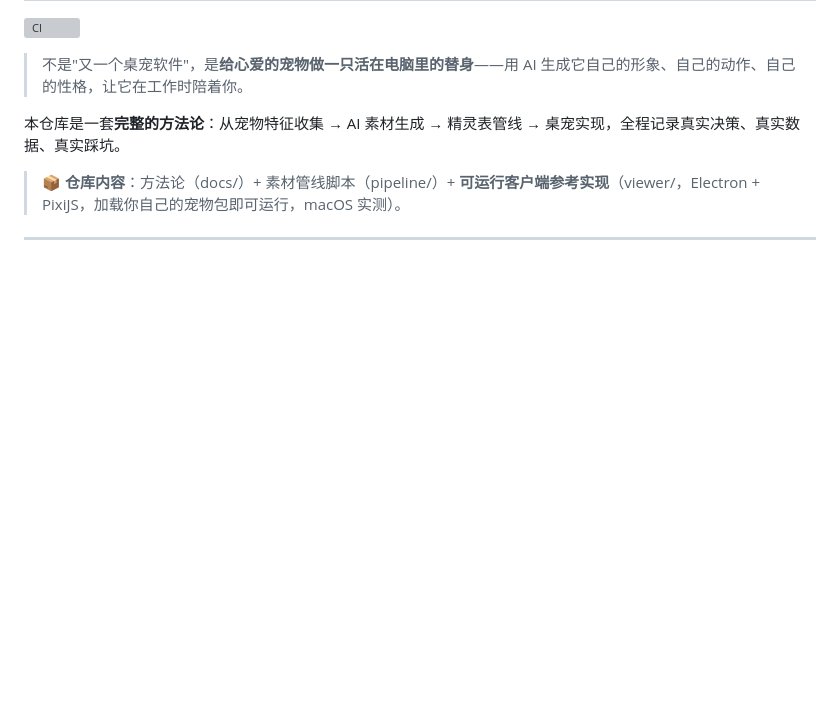
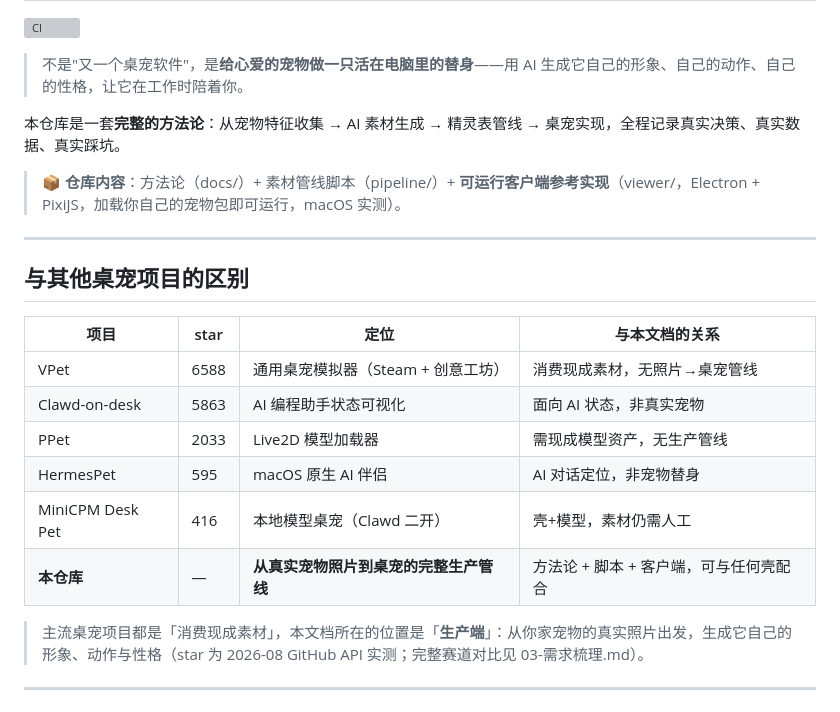
Before and after one commit to stshourenxy-dev/petpet-playbook, a Markdown page: README.md, the part around the change. Drawn GitHub-style; blank space fills up the shorter version; grey boxes are pictures that could not be loaded.

Commit message:
docs: README 新增与其他桌宠项目对比表（评估者 3 秒定位差异）

```diff
--- a/README.md
+++ b/README.md
@@ -7,6 +7,21 @@
 本仓库是一套**完整的方法论**：从宠物特征收集 → AI 素材生成 → 精灵表管线 → 桌宠实现，全程记录真实决策、真实数据、真实踩坑。
 
 > 📦 **仓库内容**：方法论（docs/）+ 素材管线脚本（pipeline/）+ **可运行客户端参考实现**（viewer/，Electron + PixiJS，加载你自己的宠物包即可运行，macOS 实测）。
+
+---
+
+## 与其他桌宠项目的区别
+
+| 项目 | star | 定位 | 与本文档的关系 |
+|------|------|------|---------------|
+| VPet | 6588 | 通用桌宠模拟器（Steam + 创意工坊） | 消费现成素材，无照片→桌宠管线 |
+| Clawd-on-desk | 5863 | AI 编程助手状态可视化 | 面向 AI 状态，非真实宠物 |
+| PPet | 2033 | Live2D 模型加载器 | 需现成模型资产，无生产管线 |
+| HermesPet | 595 | macOS 原生 AI 伴侣 | AI 对话定位，非宠物替身 |
+| MiniCPM Desk Pet | 416 | 本地模型桌宠（Clawd 二开） | 壳+模型，素材仍需人工 |
+| **本仓库** | — | **从真实宠物照片到桌宠的完整生产管线** | 方法论 + 脚本 + 客户端，可与任何壳配合 |
+
+> 主流桌宠项目都是「消费现成素材」，本文档所在的位置是「**生产端**」：从你家宠物的真实照片出发，生成它自己的形象、动作与性格（star 为 2026-08 GitHub API 实测；完整赛道对比见 03-需求梳理.md）。
 
 ---
 
```
